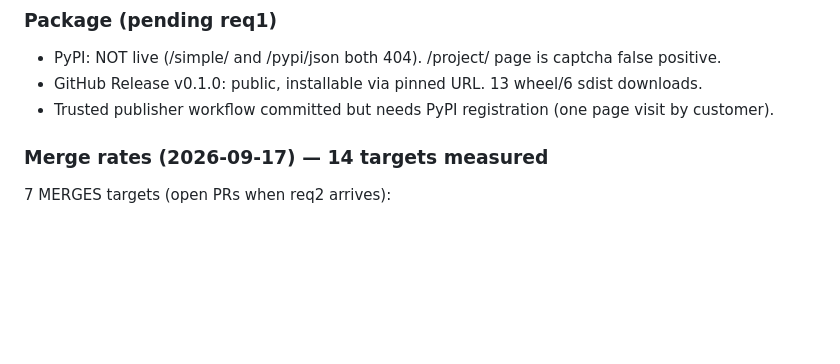
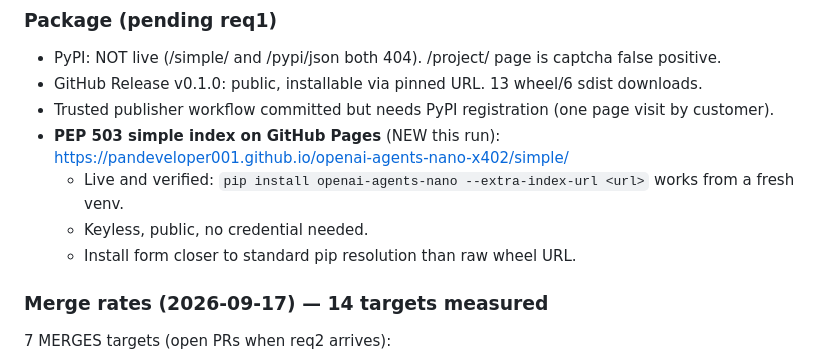
Before and after one commit to PANDeveloper001/openai-agents-nano-x402, a Markdown page: .ledger/funnel.md, the part around the change. Drawn GitHub-style; blank space fills up the shorter version.

Commit message:
funnel: PEP 503 GitHub Pages index added as new keyless distribution surface (verified live 200, pip install works)

```diff
--- a/.ledger/funnel.md
+++ b/.ledger/funnel.md
@@ -33,6 +33,10 @@ Note: clone count inflated by CI + own verification installs. No organic audienc
 - PyPI: NOT live (/simple/ and /pypi/json both 404). /project/ page is captcha false positive.
 - GitHub Release v0.1.0: public, installable via pinned URL. 13 wheel/6 sdist downloads.
 - Trusted publisher workflow committed but needs PyPI registration (one page visit by customer).
+- **PEP 503 simple index on GitHub Pages** (NEW this run): https://pandeveloper001.github.io/openai-agents-nano-x402/simple/
+  - Live and verified: `pip install openai-agents-nano --extra-index-url <url>` works from a fresh venv.
+  - Keyless, public, no credential needed.
+  - Install form closer to standard pip resolution than raw wheel URL.
 
 ### Merge rates (2026-09-17) — 14 targets measured
 7 MERGES targets (open PRs when req2 arrives):
```
